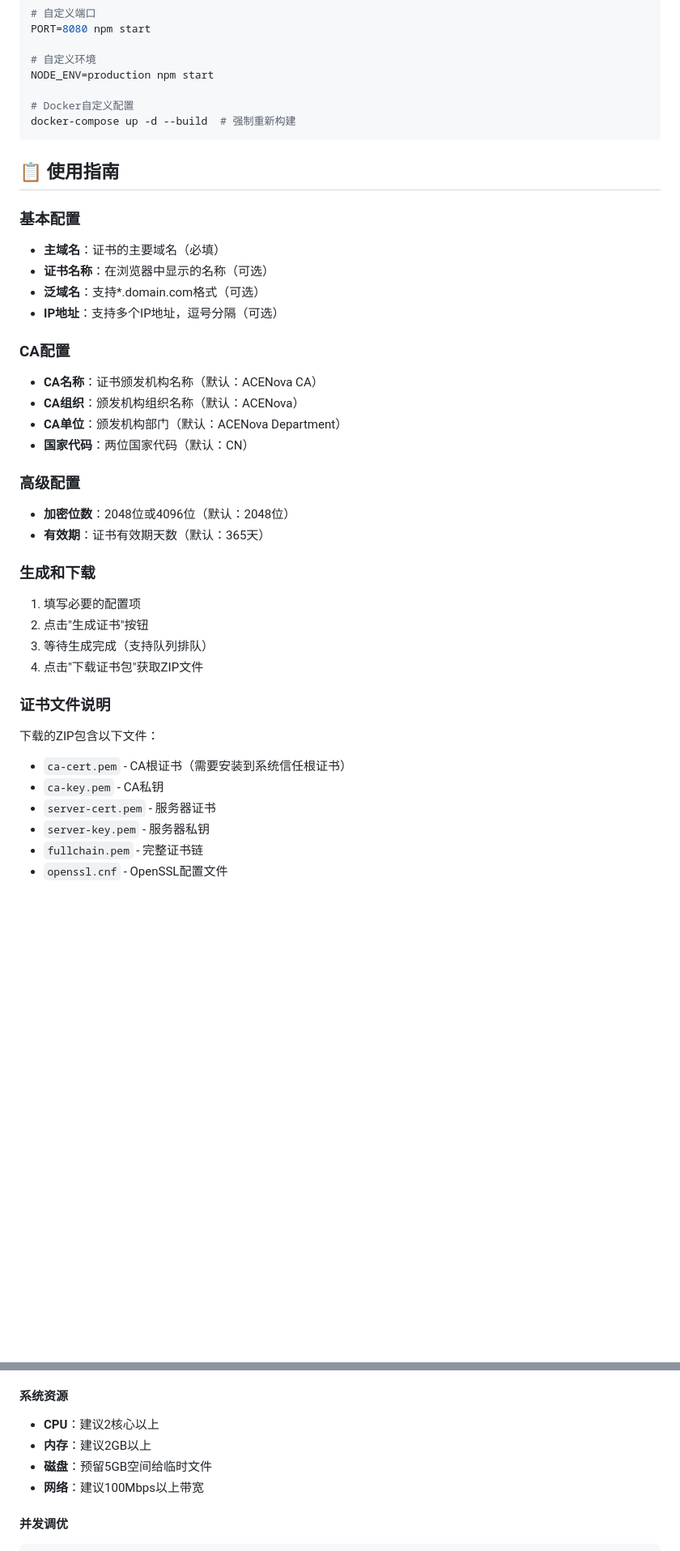
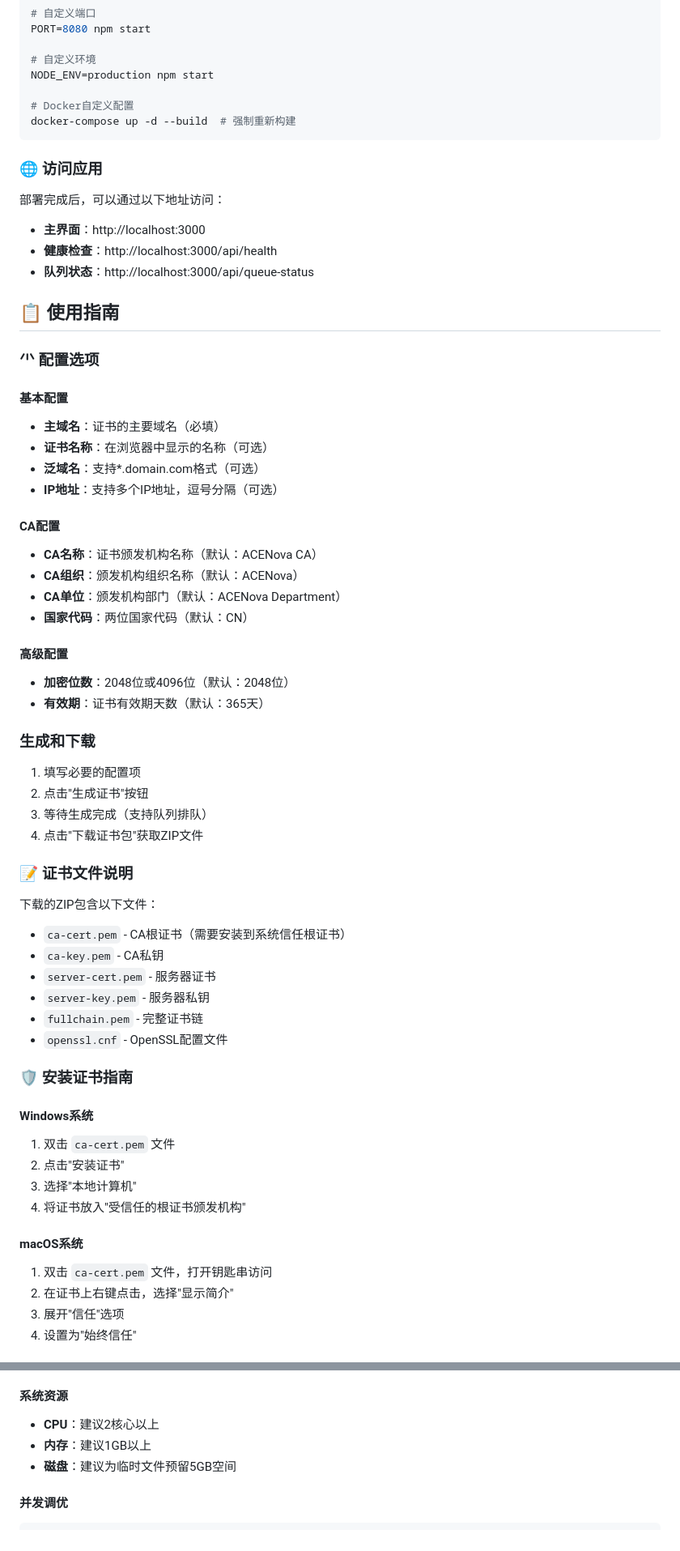
Before and after one commit to likeaturtle/SelfSignedCert, a Markdown page: README.md, 2 parts joined by grey strips. Shown: that part at 81% size. Rendered like a GitHub page; blank space fills up the shorter version.

````diff
--- a/README.md
+++ b/README.md
@@ -143,21 +159,31 @@ NODE_ENV=production npm start
 docker-compose up -d --build  # 强制重新构建
 ```
 
+### 🌐 访问应用
+
+部署完成后，可以通过以下地址访问：
+
+- **主界面**：http://localhost:3000
+- **健康检查**：http://localhost:3000/api/health
+- **队列状态**：http://localhost:3000/api/queue-status
+
 ## 📋 使用指南
 
-### 基本配置
+### 🗥️ 配置选项
+
+#### 基本配置
 - **主域名**：证书的主要域名（必填）
 - **证书名称**：在浏览器中显示的名称（可选）
 - **泛域名**：支持*.domain.com格式（可选）
 - **IP地址**：支持多个IP地址，逗号分隔（可选）
 
-### CA配置
+#### CA配置
 - **CA名称**：证书颁发机构名称（默认：ACENova CA）
 - **CA组织**：颁发机构组织名称（默认：ACENova）
 - **CA单位**：颁发机构部门（默认：ACENova Department）
 - **国家代码**：两位国家代码（默认：CN）
 
-### 高级配置
+#### 高级配置
 - **加密位数**：2048位或4096位（默认：2048位）
 - **有效期**：证书有效期天数（默认：365天）
 
@@ -167,11 +193,28 @@ docker-compose up -d --build  # 强制重新构建
 3. 等待生成完成（支持队列排队）
 4. 点击"下载证书包"获取ZIP文件
 
-### 证书文件说明
+### 📝 证书文件说明
+
 下载的ZIP包含以下文件：
+
 - `ca-cert.pem` - CA根证书（需要安装到系统信任根证书）
 - `ca-key.pem` - CA私钥
 - `server-cert.pem` - 服务器证书
 - `server-key.pem` - 服务器私钥
 - `fullchain.pem` - 完整证书链
 - `openssl.cnf` - OpenSSL配置文件
+
+### 🛡️ 安装证书指南
+
+#### Windows系统
+1. 双击 `ca-cert.pem` 文件
+2. 点击"安装证书"
+3. 选择"本地计算机"
+4. 将证书放入"受信任的根证书颁发机构"
+
+#### macOS系统
+1. 双击 `ca-cert.pem` 文件，打开钥匙串访问
+2. 在证书上右键点击，选择"显示简介"
+3. 展开"信任"选项
+4. 设置为"始终信任"
+
@@ -449,9 +500,8 @@ console.log('跳过正在处理的目录: c008cdb3-e712-4b77-9eb2-feeb880cd3f5')
 
 #### 系统资源
 - **CPU**：建议2核心以上
-- **内存**：建议2GB以上
-- **磁盘**：预留5GB空间给临时文件
-- **网络**：建议100Mbps以上带宽
+- **内存**：建议1GB以上
+- **磁盘**：建议为临时文件预留5GB空间
 
 #### 并发调优
 ```javascript
````
Also changed, not shown: other parts of README.md (+42 -58 lines).
